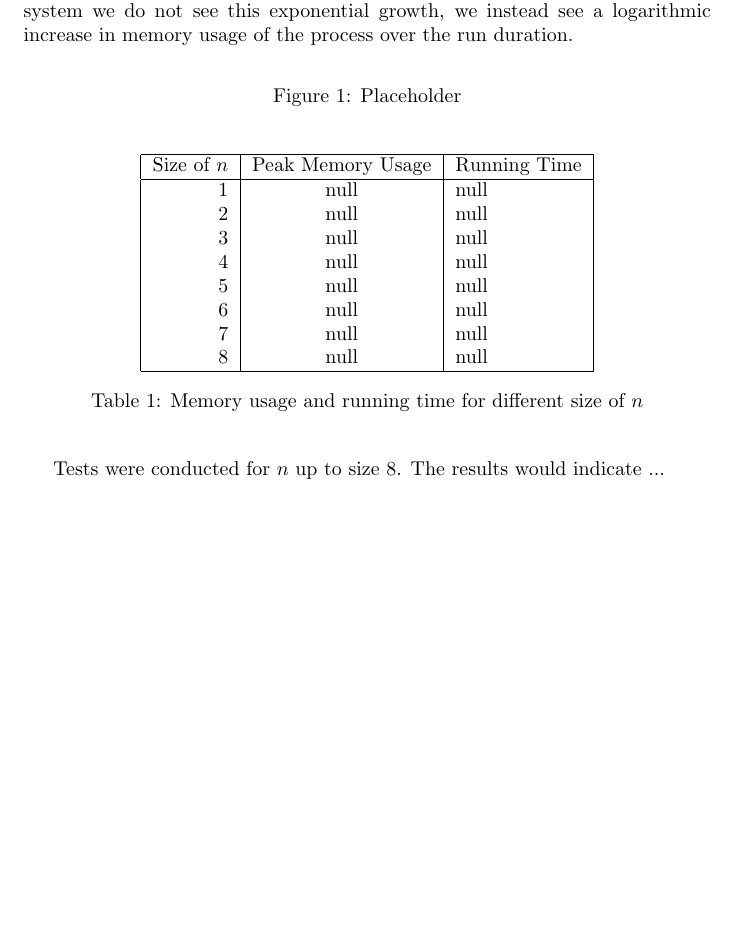
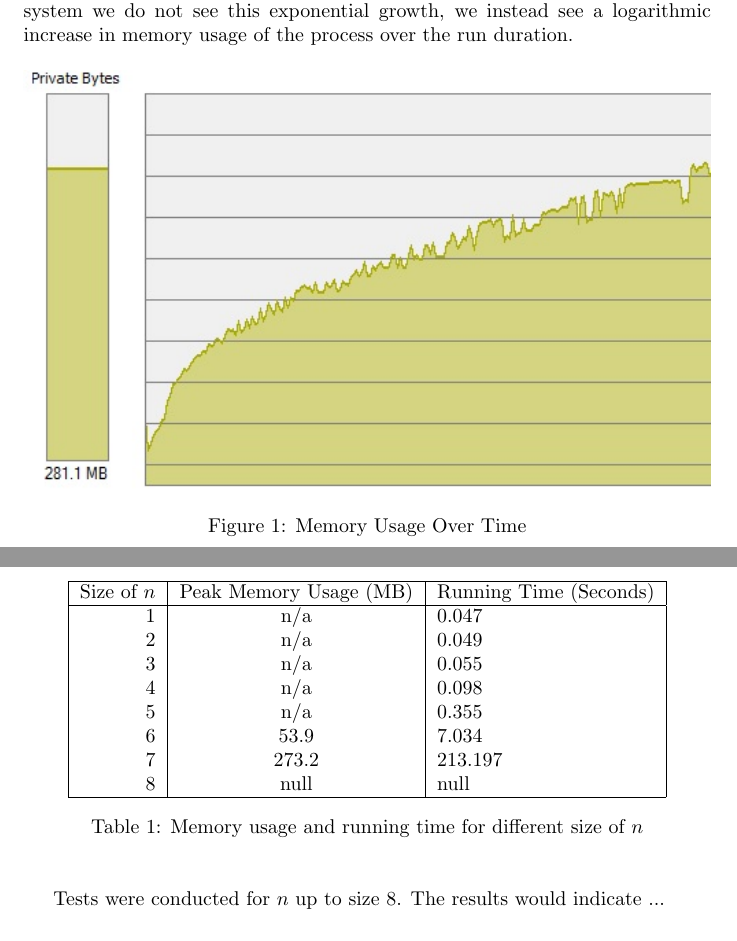
Before and after one commit to Brian-McG/2x2-Rubiks-Cube-Solver, a LaTeX document (Theoretical_Questions.tex): part of page 2 of 3 before the commit and two parts of pages 2 and 3 of 3 after it, the two joined at a grey line, cut so that both start at the same text, the shorter picture padded with empty space. Compiled offline with pdfLaTeX.

Commit message:
Work on theory questions

```diff
--- a/Theoretical_Questions.tex
+++ b/Theoretical_Questions.tex
@@ -10,6 +10,7 @@
 \usepackage{graphicx}
 \usepackage{amsfonts}
 \usepackage{amsmath}
+\usepackage{float}
 \begin{document}
 
 \maketitle
@@ -24,25 +25,25 @@ The Rubik's cube can be twisted in six directions. For each state six new (non-d
 \section*{Question 3.2}
 Figure \ref{fig:memory_usage} indicates that there is a correlation between the running time and the memory usage. As \(n\) increases, so does the size of the search space grow exponentially. However, in terms of actually memory usage on the operating system we do not see this exponential growth, we instead see a logarithmic increase in memory usage of the process over the run duration.
 % Memory Usage Image
-\begin{figure}[tbph]
+\begin{figure}[H]
 \centering
-%\includegraphics[width=1\linewidth]{}
-\caption{Placeholder}
+\includegraphics[width=1\linewidth]{memory_usage.jpg}
+\caption{Memory Usage Over Time}
 \label{fig:memory_usage}
 \end{figure}
-\begin{table}[h]
+\begin{table}[H]
 \begin{center}
 	\begin{tabular}{|r|c|l|}
 		\hline
-		Size of \(n\)&Peak Memory Usage&Running Time\\
+		Size of \(n\)&Peak Memory Usage (MB)&Running Time (Seconds)\\
 		\hline
-		1&null&null\\
-		2&null&null\\
-		3&null&null\\
-		4&null&null\\
-		5&null&null\\
-		6&null&null\\
-		7&null&null\\
+		1&n/a&0.047\\
+		2&n/a&0.049\\
+		3&n/a&0.055\\
+		4&n/a&0.098\\
+		5&n/a&0.355\\
+		6&53.9&7.034\\
+		7&273.2&213.197\\
 		8&null&null\\
 		\hline
 
```
Also changed, not shown: Theoretical_Questions.pdf, memory_usage.jpg (added), 3 other files.
